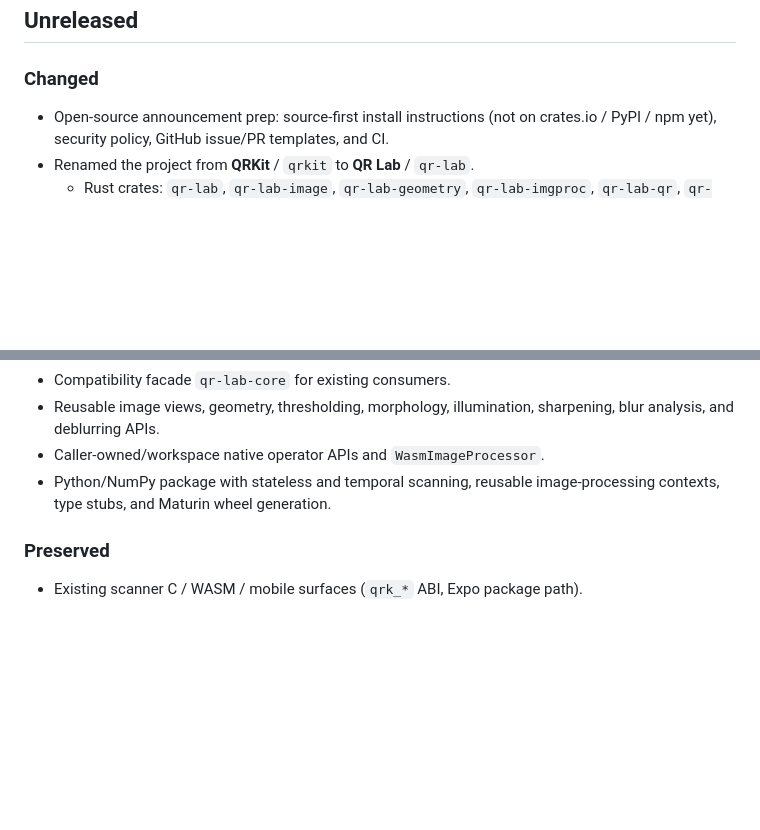
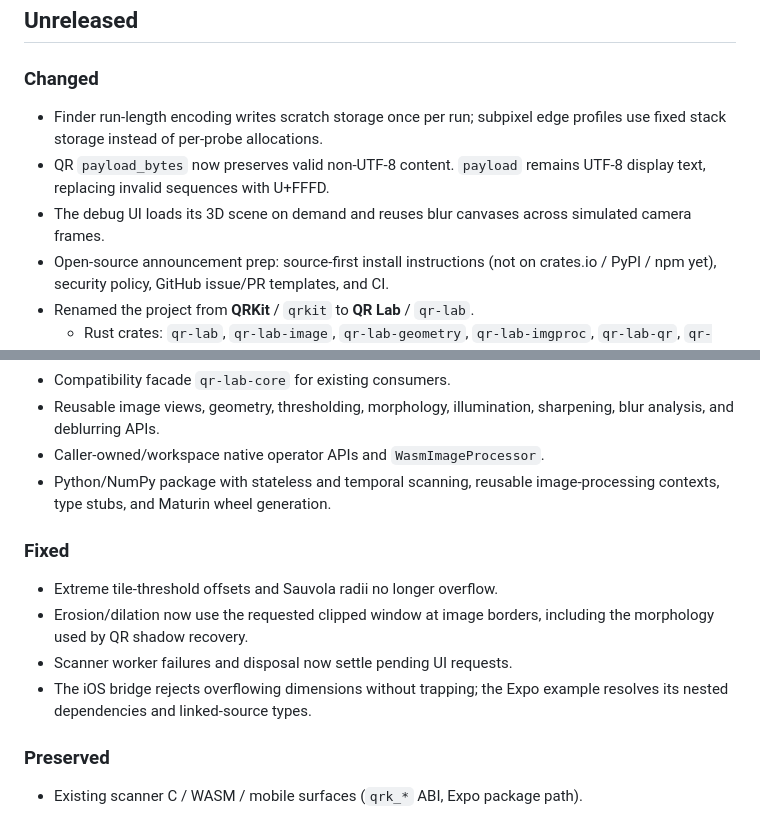
Before and after one commit to aukilabs/qr-lab, a Markdown page: CHANGELOG.md, 2 parts joined by grey strips. GitHub-like rendering; blank space fills up the shorter version.

```diff
--- a/CHANGELOG.md
+++ b/CHANGELOG.md
@@ -11,6 +11,12 @@ changes; see [docs/qr-lab/stability.md](docs/qr-lab/stability.md)).
 
 ### Changed
 
+- Finder run-length encoding writes scratch storage once per run; subpixel
+  edge profiles use fixed stack storage instead of per-probe allocations.
+- QR `payload_bytes` now preserves valid non-UTF-8 content. `payload` remains
+  UTF-8 display text, replacing invalid sequences with U+FFFD.
+- The debug UI loads its 3D scene on demand and reuses blur canvases across
+  simulated camera frames.
 - Open-source announcement prep: source-first install instructions (not on
   crates.io / PyPI / npm yet), security policy, GitHub issue/PR templates, and CI.
 - Renamed the project from **QRKit** / `qrkit` to **QR Lab** / `qr-lab`.
@@ -44,6 +50,15 @@ changes; see [docs/qr-lab/stability.md](docs/qr-lab/stability.md)).
 - Python/NumPy package with stateless and temporal scanning, reusable
   image-processing contexts, type stubs, and Maturin wheel generation.
 
+### Fixed
+
+- Extreme tile-threshold offsets and Sauvola radii no longer overflow.
+- Erosion/dilation now use the requested clipped window at image borders,
+  including the morphology used by QR shadow recovery.
+- Scanner worker failures and disposal now settle pending UI requests.
+- The iOS bridge rejects overflowing dimensions without trapping; the Expo
+  example resolves its nested dependencies and linked-source types.
+
 ### Preserved
 
 - Existing scanner C / WASM / mobile surfaces (`qrk_*` ABI, Expo package path).
```
Also changed, not shown: docs/qr-lab/README.md (+4 -0 lines), docs/qr-lab/core-review-2026-11-02.md (added, +172 -0 lines), docs/qr-lab/review-2026-11-02.md (added, +113 -0 lines), docs/qr-lab/review-assets/2026-11-02-browser-fisheye.png (added), docs/qr-lab/review-assets/2026-11-02-ios-binary-qr.png (added).
